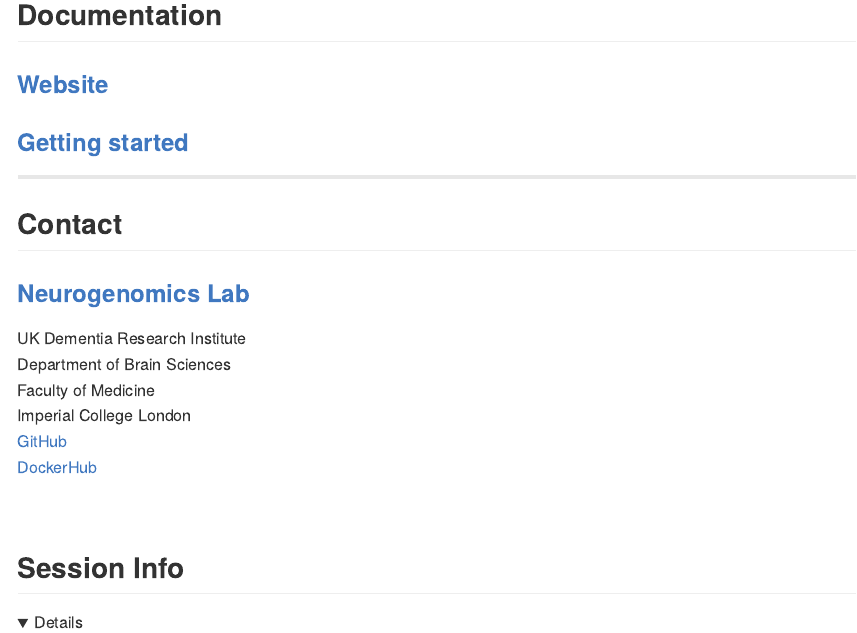
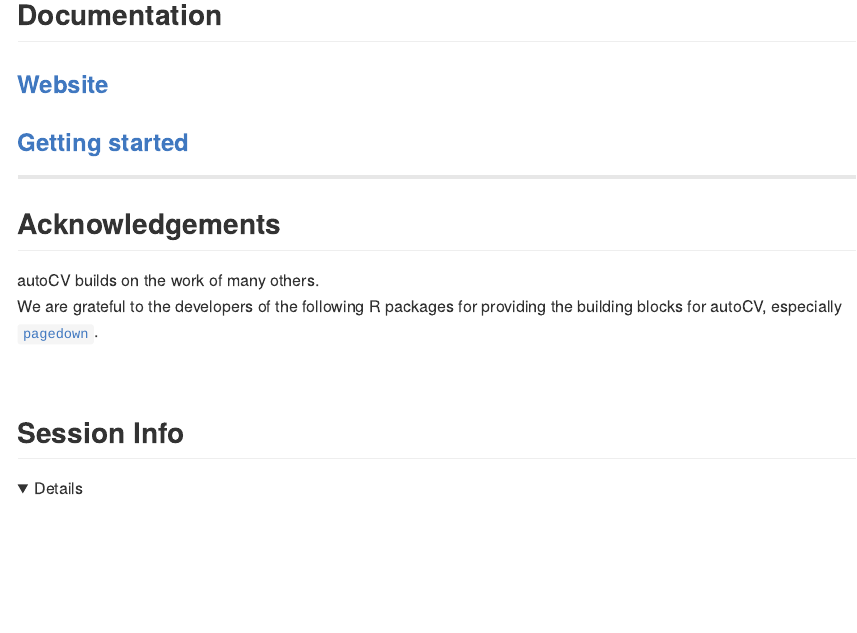
Before and after one commit to bschilder/autoCV, an R Markdown document (README.Rmd): the page in a window 1100 px wide, from 530 px down. The pictures show the output file README.md that the author committed with the source, drawn offline in the style of GitHub; folded parts are opened; badge pictures from the web are left out.

```diff
--- a/README.Rmd
+++ b/README.Rmd
@@ -36,16 +36,12 @@
 
 <hr>
 
-## Contact
+## Acknowledgements
 
-### [Neurogenomics Lab](https://www.neurogenomics.co.uk/)
-
-UK Dementia Research Institute
-Department of Brain Sciences
-Faculty of Medicine
-Imperial College London
-[GitHub](https://github.com/neurogenomics)
-[DockerHub](https://hub.docker.com/orgs/neurogenomicslab)
+`r pkg` builds on the work of many others.
+We are grateful to the developers of the following R packages for providing
+the building blocks for `r pkg`,
+especially [`pagedown`](https://github.com/rstudio/pagedown).
 
 <br>
 
```
Also changed, not shown: R/autoCV-docs.R (+1 -0 lines), README.md, 2 other files.
